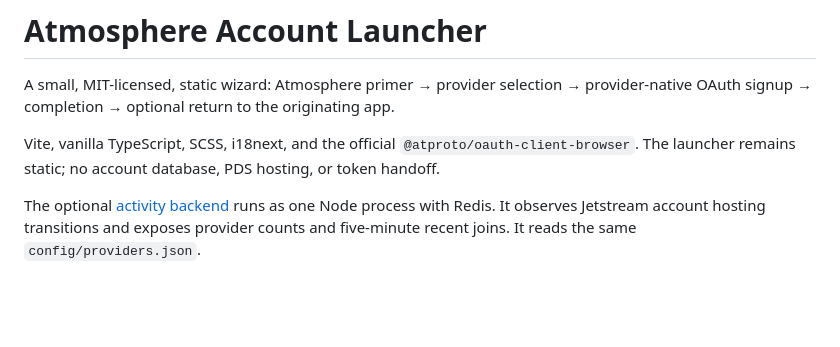
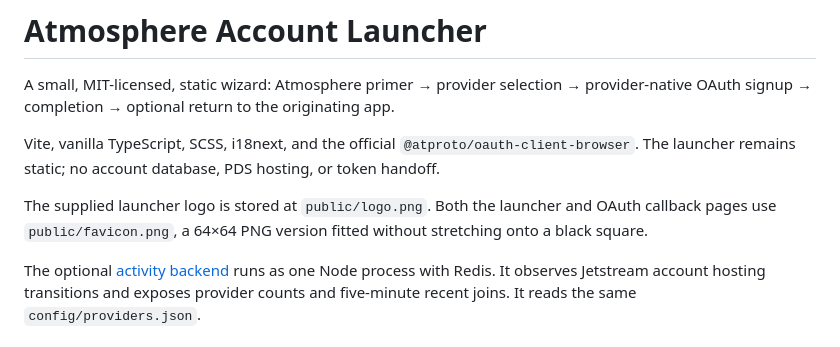
Before and after one commit to solimaniac/launcher-at, a Markdown page: README.md, the part around the change. GitHub-like rendering; blank space fills up the shorter version.

Commit message:
Document launcher logo and favicon assets

```diff
--- a/README.md
+++ b/README.md
@@ -3,6 +3,8 @@
 A small, MIT-licensed, static wizard: Atmosphere primer → provider selection → provider-native OAuth signup → completion → optional return to the originating app.
 
 Vite, vanilla TypeScript, SCSS, i18next, and the official `@atproto/oauth-client-browser`. The launcher remains static; no account database, PDS hosting, or token handoff.
+
+The supplied launcher logo is stored at `public/logo.png`. Both the launcher and OAuth callback pages use `public/favicon.png`, a 64×64 PNG version fitted without stretching onto a black square.
 
 The optional [activity backend](server/README.md) runs as one Node process with Redis. It observes Jetstream account hosting transitions and exposes provider counts and five-minute recent joins. It reads the same `config/providers.json`.
 
```
